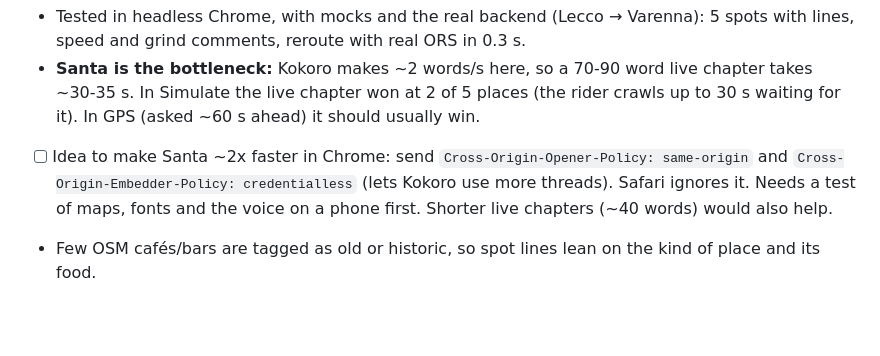
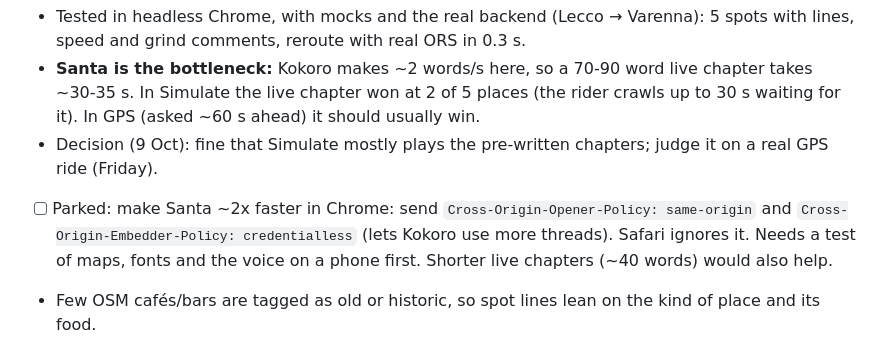
Before and after one commit to Danialmoa/spoke-and-story, a Markdown page: PLAN.md, the part around the change. Drawn GitHub-style; blank space fills up the shorter version.

Commit message:
PLAN.md: keep Simulate as is, test the live guide on a real ride
Co-Authored-By: Claude Opus 5.5 <noreply@anthropic.com>
Claude-Session: https://claude.ai/code/session_01JmkBqPb8eycN4cbUehVLF5

```diff
--- a/PLAN.md
+++ b/PLAN.md
@@ -101,7 +101,8 @@ Gemma answers in ~2-3 s, so the guide reacts **while riding** (`/api/live`, `/ap
 - **Santa is the bottleneck:** Kokoro makes ~2 words/s here, so a 70-90 word live chapter takes ~30-35 s. In Simulate
   the live chapter won at 2 of 5 places (the rider crawls up to 30 s waiting for it). In GPS (asked ~60 s ahead) it
   should usually win.
-- [ ] Idea to make Santa ~2x faster in Chrome: send `Cross-Origin-Opener-Policy: same-origin` and
+- Decision (9 Oct): fine that Simulate mostly plays the pre-written chapters; judge it on a real GPS ride (Friday).
+- [ ] Parked: make Santa ~2x faster in Chrome: send `Cross-Origin-Opener-Policy: same-origin` and
       `Cross-Origin-Embedder-Policy: credentialless` (lets Kokoro use more threads). Safari ignores it. Needs a test
       of maps, fonts and the voice on a phone first. Shorter live chapters (~40 words) would also help.
 - Few OSM cafés/bars are tagged as old or historic, so spot lines lean on the kind of place and its food.
```
